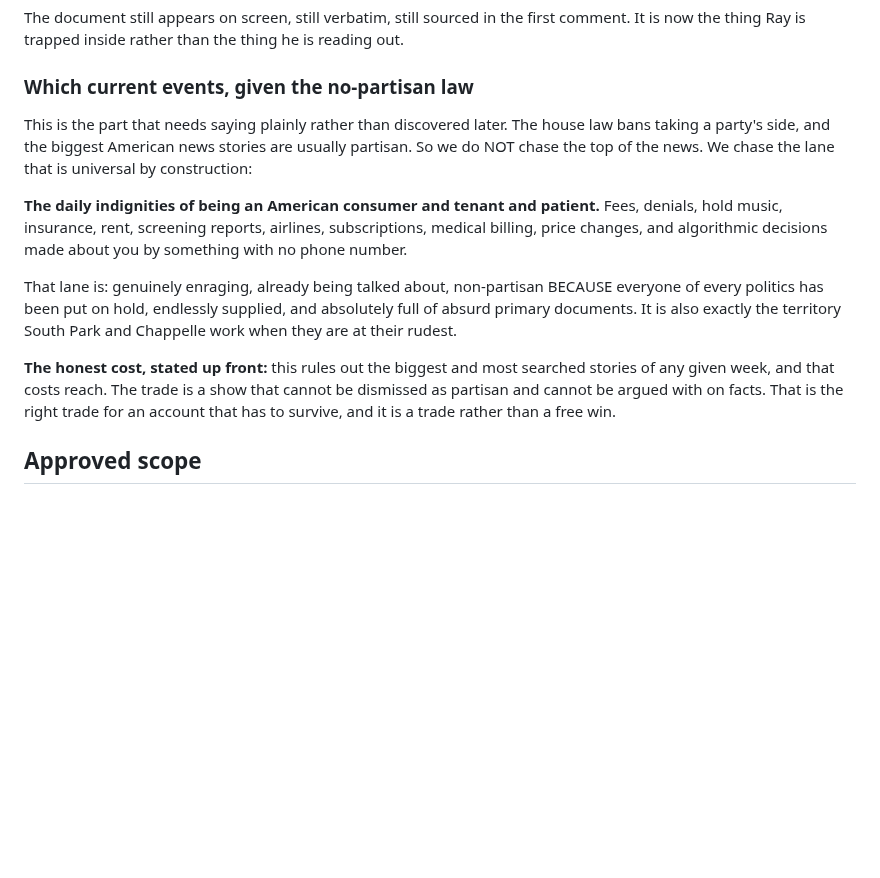
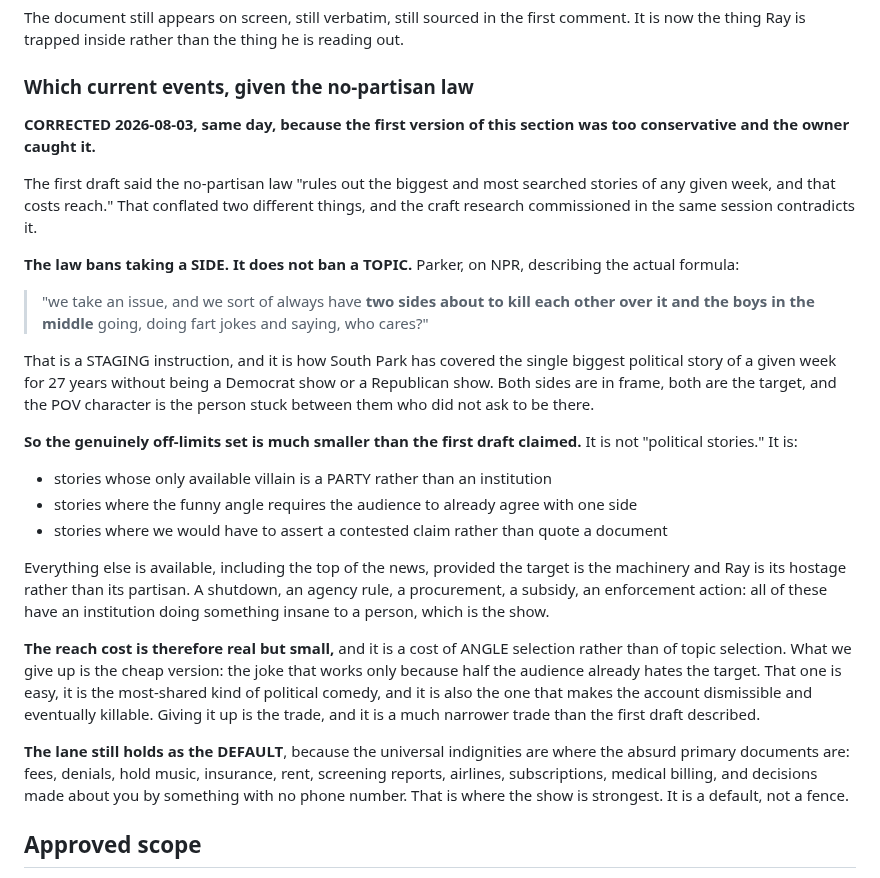
Before and after one commit to Talonsturgill/thebigfunny, a Markdown page: .claude/WORKLOG.md, the part around the change. Drawn GitHub-style; blank space fills up the shorter version.

Commit message:
WORKLOG: correct the reach claim, it conflated a topic ban with a side ban
The content-decision section claimed the no-partisan law "rules out the biggest
and most searched stories of any given week, and that costs reach." The owner
questioned it and he is right to: that is too conservative, and the craft
research commissioned in the same session contradicts it.

The law bans taking a SIDE. It does not ban a TOPIC. Parker's own description of
the formula is a staging instruction, not a subject-matter restriction: two
sides about to kill each other over an issue, and the POV character in the middle
who did not ask to be there. That is how the show has covered the biggest
political story of a given week for 27 years without being a Democrat show or a
Republican show.

So the genuinely off-limits set is much smaller than claimed: stories whose only
available villain is a party rather than an institution, stories where the angle
requires the audience to already agree with one side, and stories where we would
have to assert a contested claim rather than quote a document. The top of the
news is otherwise available, provided the target is the machinery and Ray is its
hostage rather than its partisan.

What we actually give up is the CHEAP version: the joke that works only because
half the audience already hates the target. That is the most-shared kind of
political comedy and also the one that makes an account dismissible. The trade is
real and much narrower than the first draft said, and it is a cost of angle
selection rather than topic selection.

The universal-indignities lane stays as the DEFAULT, because that is where the
absurd primary documents are. Default, not fence.

```diff
--- a/.claude/WORKLOG.md
+++ b/.claude/WORKLOG.md
@@ -171,26 +171,51 @@ reading out.
 
 ### Which current events, given the no-partisan law
 
-This is the part that needs saying plainly rather than discovered later. The
-house law bans taking a party's side, and the biggest American news stories are
-usually partisan. So we do NOT chase the top of the news. We chase the lane that
-is universal by construction:
+**CORRECTED 2026-08-03, same day, because the first version of this section was
+too conservative and the owner caught it.**
 
-**The daily indignities of being an American consumer and tenant and patient.**
-Fees, denials, hold music, insurance, rent, screening reports, airlines,
-subscriptions, medical billing, price changes, and algorithmic decisions made
-about you by something with no phone number.
+The first draft said the no-partisan law "rules out the biggest and most searched
+stories of any given week, and that costs reach." That conflated two different
+things, and the craft research commissioned in the same session contradicts it.
 
-That lane is: genuinely enraging, already being talked about, non-partisan
-BECAUSE everyone of every politics has been put on hold, endlessly supplied, and
-absolutely full of absurd primary documents. It is also exactly the territory
-South Park and Chappelle work when they are at their rudest.
+**The law bans taking a SIDE. It does not ban a TOPIC.** Parker, on NPR,
+describing the actual formula:
 
-**The honest cost, stated up front:** this rules out the biggest and most
-searched stories of any given week, and that costs reach. The trade is a show
-that cannot be dismissed as partisan and cannot be argued with on facts. That is
-the right trade for an account that has to survive, and it is a trade rather
-than a free win.
+> "we take an issue, and we sort of always have **two sides about to kill each
+> other over it and the boys in the middle** going, doing fart jokes and saying,
+> who cares?"
+
+That is a STAGING instruction, and it is how South Park has covered the single
+biggest political story of a given week for 27 years without being a Democrat
+show or a Republican show. Both sides are in frame, both are the target, and the
+POV character is the person stuck between them who did not ask to be there.
+
+**So the genuinely off-limits set is much smaller than the first draft claimed.**
+It is not "political stories." It is:
+
+- stories whose only available villain is a PARTY rather than an institution
+- stories where the funny angle requires the audience to already agree with one
+  side
+- stories where we would have to assert a contested claim rather than quote a
+  document
+
+Everything else is available, including the top of the news, provided the target
+is the machinery and Ray is its hostage rather than its partisan. A shutdown, an
+agency rule, a procurement, a subsidy, an enforcement action: all of these have
+an institution doing something insane to a person, which is the show.
+
+**The reach cost is therefore real but small,** and it is a cost of ANGLE
+selection rather than of topic selection. What we give up is the cheap version:
+the joke that works only because half the audience already hates the target. That
+one is easy, it is the most-shared kind of political comedy, and it is also the
+one that makes the account dismissible and eventually killable. Giving it up is
+the trade, and it is a much narrower trade than the first draft described.
+
+**The lane still holds as the DEFAULT**, because the universal indignities are
+where the absurd primary documents are: fees, denials, hold music, insurance,
+rent, screening reports, airlines, subscriptions, medical billing, and decisions
+made about you by something with no phone number. That is where the show is
+strongest. It is a default, not a fence.
 
 ## Approved scope
 
```
